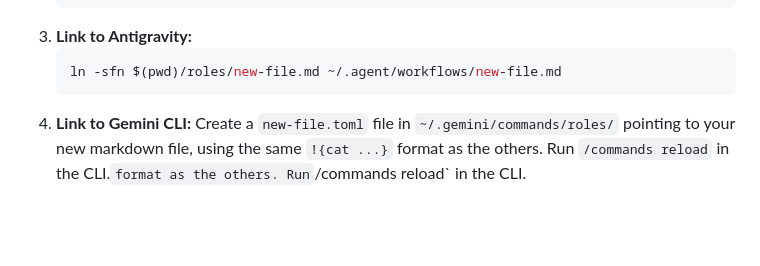
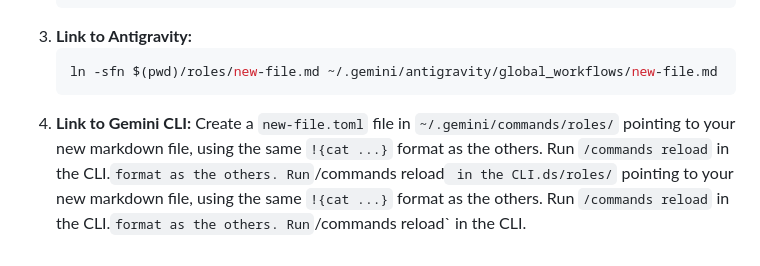
Before and after one commit to arvarik/gemstack, a Markdown page: SETUP.md, the part around the change. GitHub-like rendering; blank space fills up the shorter version.

````diff
--- a/SETUP.md
+++ b/SETUP.md
@@ -118,6 +118,6 @@ If you want to create a brand new role, phase, or composed workflow in the futur
    ```
 3. **Link to Antigravity:**
    ```bash
-   ln -sfn $(pwd)/roles/new-file.md ~/.agent/workflows/new-file.md
+   ln -sfn $(pwd)/roles/new-file.md ~/.gemini/antigravity/global_workflows/new-file.md
    ```
-4. **Link to Gemini CLI:** Create a `new-file.toml` file in `~/.gemini/commands/roles/` pointing to your new markdown file, using the same `!{cat ...}` format as the others. Run `/commands reload` in the CLI.` format as the others. Run `/commands reload` in the CLI.
+4. **Link to Gemini CLI:** Create a `new-file.toml` file in `~/.gemini/commands/roles/` pointing to your new markdown file, using the same `!{cat ...}` format as the others. Run `/commands reload` in the CLI.` format as the others. Run `/commands reload` in the CLI.ds/roles/` pointing to your new markdown file, using the same `!{cat ...}` format as the others. Run `/commands reload` in the CLI.` format as the others. Run `/commands reload` in the CLI.
````
Also changed, not shown: README.md (+1 -1 lines).
